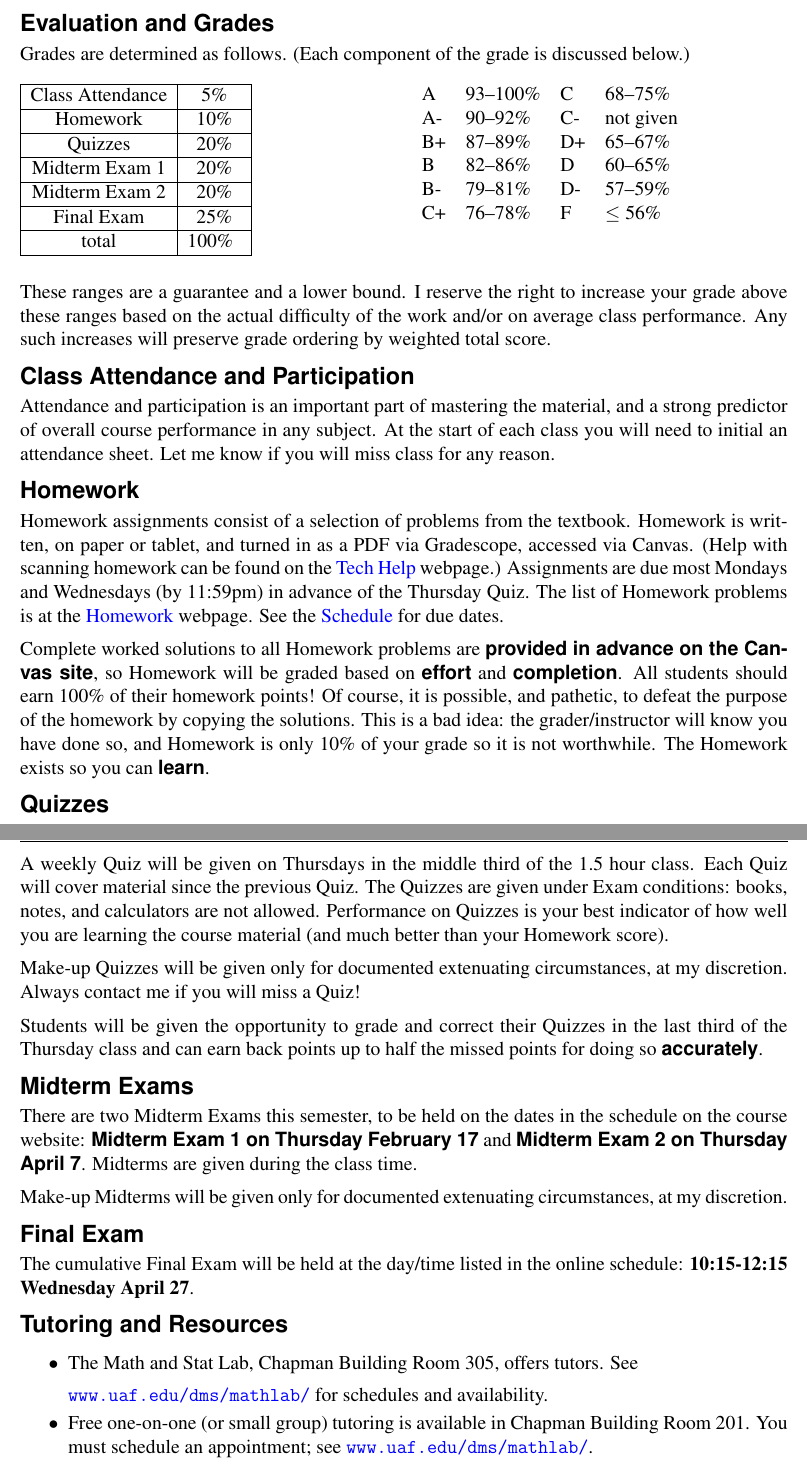
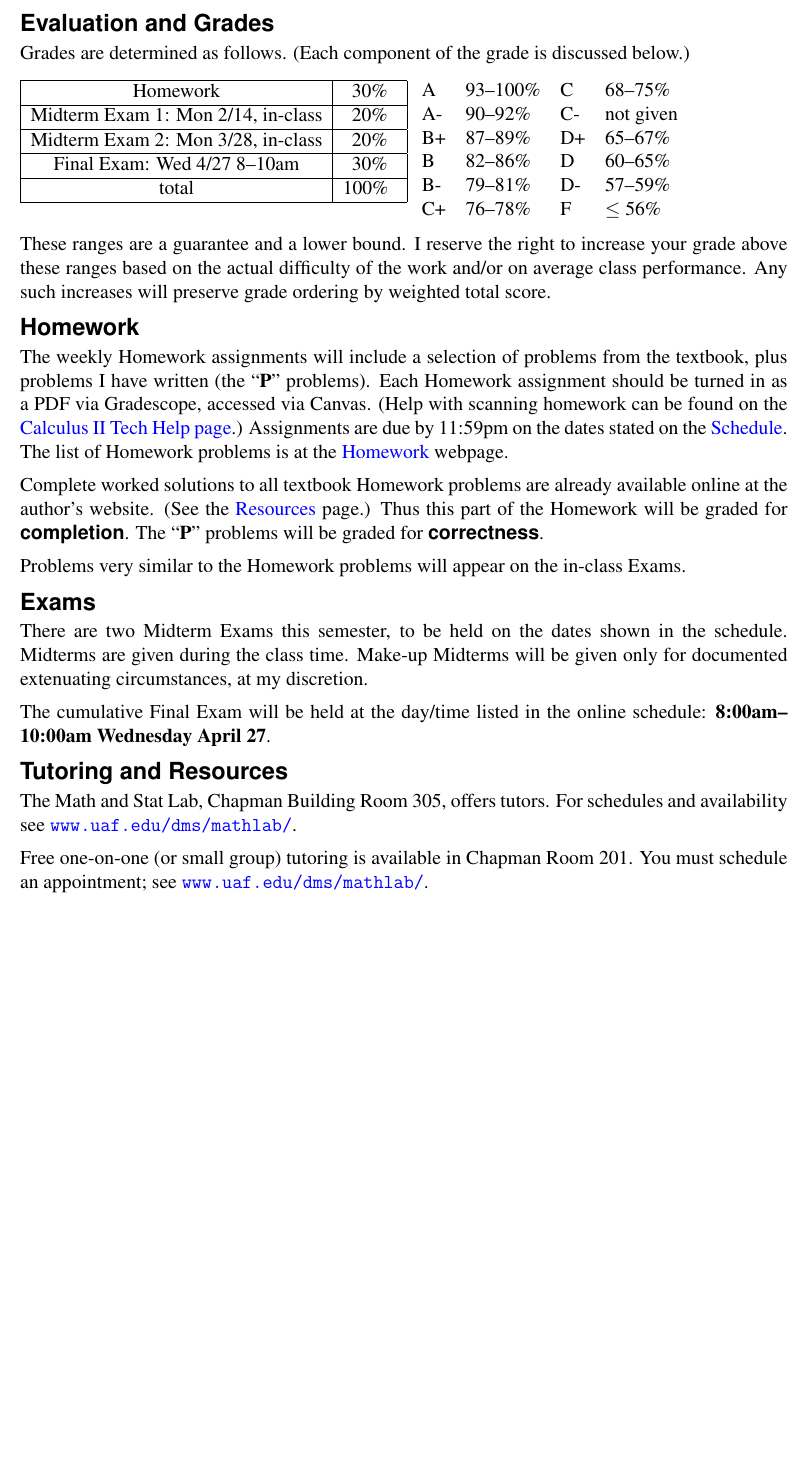
Before and after one commit to bueler/math314, a LaTeX document (assets/general/syllabus.tex): two parts of pages 2 and 3 of 5 before the commit and part of page 2 of 4 after it, the two joined at a grey line, cut so that both start at the same text, the shorter picture padded with empty space. Compiled offline with pdfLaTeX.

Commit message:
A clean and reasonable syllabus.

```diff
--- a/assets/general/syllabus.tex
+++ b/assets/general/syllabus.tex
@@ -36,9 +36,9 @@
 
 \usepackage{fancyhdr}
 \pagestyle{fancy}
-\lhead{\large\sf\textbf{MATH F314 Linear Algebra}}
-\chead{\large\sf\textbf{Syllabus}}
-\rhead{\large\sf\textbf{Spring 2022}}
+%\chead{\large\sf\textbf{}}
+\lhead{\large\sf\textbf{Syllabus}}
+\rhead{\large\sf\textbf{MATH F314 Linear Algebra, Spring 2022}}
 
 \newcommand{\localhead}[1]{\par\smallskip\textbf{#1} \smallskip\nobreak\\}%
 \def\heading#1{\localhead{\large\emph{#1}}}
@@ -102,23 +99,17 @@ Grades are determined as follows.  (Each component of the grade is discussed bel
 \begin{multicols}{2}
 \begin{tabular}{|c|c|}
 \hline
-Class Attendance & 5\%\\
+Homework & 30\% \\
 \hline
-Homework & 10\% \\
+Midterm Exam 1: Mon 2/14, in-class & 20\% \\
 \hline
-Quizzes & 20\% \\
+Midterm Exam 2: Mon 3/28, in-class & 20\%  \\
 \hline
-Midterm Exam 1 & 20\% \\
-\hline
-Midterm Exam 2 & 20\%  \\
-\hline
-Final Exam & 25\% \\
+Final Exam: Wed 4/27 8--10am & 30\% \\
 \hline
 total & 100\% \, \\
 \hline
 \end{tabular}
-
-%\vskip 6pt
 
 \begin{tabular}{llll}
 A  & 93--100\%& C  & 68--75\%  \\
@@ -130,51 +121,32 @@ C+ & 76--78\% & F  & $\le$ 56\%
 \end{tabular}
 \end{multicols}
 
+\vspace{-3mm}
 These ranges are a guarantee and a lower bound. I reserve the right to increase your grade above these ranges based on the actual difficulty of the work and/or on average class performance. Any such increases will preserve grade ordering by weighted total score.
 
 
-\heading{Class Attendance and Participation}
-Attendance and participation is an important part of mastering the material, and a strong predictor of overall course performance in any subject.  At the start of each class you will need to initial an attendance sheet.  Let me know if you will miss class for any reason.
+\heading{Homework}
+The weekly Homework assignments will include a selection of problems from the textbook, plus problems I have written (the ``\textbf{P}'' problems).  Each Homework assignment should be turned in as a PDF via Gradescope, accessed via Canvas.  (Help with scanning homework can be found on the \href{https://uaf-math251.github.io/techHelp.html}{Calculus II Tech Help page}.)  Assignments are due by 11:59pm on the dates stated on the \href{https://bueler.github.io/math314/assets/general/schedule.pdf}{Schedule}.  The list of Homework problems is at the \href{https://bueler.github.io/math314/homework.html}{Homework} webpage.
+
+Complete worked solutions to all textbook Homework problems are already available online at the author's website.  (See the \href{https://bueler.github.io/math314/resources.html}{Resources} page.)  Thus this part of the Homework will be graded for \emph{completion}.  The ``\textbf{P}'' problems will be graded for \emph{correctness}.
+
+Problems very similar to the Homework problems will appear on the in-class Exams.
 
 
-\heading{Homework}
-Homework assignments consist of a selection of problems from the textbook.  Homework is written, on paper or tablet, and turned in as a PDF via Gradescope, accessed via Canvas.  (Help with scanning homework can be found on the \href{https://uaf-math251.github.io/techHelp.html}{Tech Help} webpage.)  Assignments are due most Mondays and Wednesdays (by 11:59pm) in advance of the Thursday Quiz.  The list of Homework problems is at the \href{https://bueler.github.io/calc2/writtenhomework.html}{Homework} webpage.  See the \href{https://bueler.github.io/calc2/schedule.pdf}{Schedule} for due dates.
+\heading{Exams}
+There are two Midterm Exams this semester, to be held on the dates shown in the schedule.  Midterms are given during the class time.  Make-up Midterms will be given only for documented extenuating circumstances, at my discretion.
 
-Complete worked solutions to all Homework problems are \emph{provided in advance on the Canvas site}, so Homework will be graded based on \emph{effort} and \emph{completion}.  All students should earn 100\% of their homework points!  Of course, it is possible, and pathetic, to defeat the purpose of the homework by copying the solutions.  This is a bad idea: the grader/instructor will know you have done so, and Homework is only 10\% of your grade so it is not worthwhile.  The Homework exists so you can \emph{learn}.
-
-
-\heading{Quizzes}
-A weekly Quiz will be given on Thursdays in the middle third of the 1.5 hour class.  Each Quiz will cover material since the previous Quiz.  The Quizzes are given under Exam conditions: books, notes, and calculators are not allowed.  Performance on Quizzes is your best indicator of how well you are learning the course material (and much better than your Homework score).
-
-Make-up Quizzes will be given only for documented extenuating circumstances, at my discretion.  Always contact me if you will miss a Quiz!
-
-Students will be given the opportunity to grade and correct their Quizzes in the last third of the Thursday class and can earn back points up to half the missed points for doing so \emph{accurately}.
-
-
-\heading{Midterm Exams}
-There are two Midterm Exams this semester, to be held on the dates in the schedule on the course website: \emph{Midterm Exam 1 on Thursday February 17} and \emph{Midterm Exam 2 on Thursday April 7}.  Midterms are given during the class time.
-
-Make-up Midterms will be given only for documented extenuating circumstances, at my discretion.
-
-
-\heading{Final Exam}
-The cumulative Final Exam will be held at the day/time listed in the online schedule: \textbf{10:15-12:15 Wednesday April 27}.
+The cumulative Final Exam will be held at the day/time listed in the online schedule: \textbf{8:00am--10:00am Wednesday April 27}.
 
 
 \heading{Tutoring and Resources}
-\vskip -30pt\strut
-\begin{clist}
-	\item The Math and Stat Lab, Chapman Building Room 305, offers tutors.
-	See
+The Math and Stat Lab, Chapman Building Room 305, offers tutors.  For schedules and availability see \href{http://www.uaf.edu/dms/mathlab/}{\texttt{www.uaf.edu/dms/mathlab/}}.
 
-	\href{http://www.uaf.edu/dms/mathlab/}{\texttt{www.uaf.edu/dms/mathlab/}} for schedules and availability.
-	\item Free
-one-on-one (or small group) tutoring is available in
-Chapman Building Room 201. You must schedule an
-appointment; see \href{http://www.uaf.edu/dms/mathlab/}{\texttt{www.uaf.edu/dms/mathlab/}}.
-	\item Student Support Services (\href{https://uaf.edu/sss/}{\texttt{uaf.edu/sss/}}) offers free tutoring in many subjects to students who qualify for their program.
-	\item ASUAF (\href{https://uaf.edu/asuaf/}{\texttt{uaf.edu/asuaf/}}) offers private tutoring for a small fee, based on student income.
-\end{clist}
+Free one-on-one (or small group) tutoring is available in Chapman Room 201. You must schedule an appointment; see \href{http://www.uaf.edu/dms/mathlab/}{\texttt{www.uaf.edu/dms/mathlab/}}.
+
+
+\clearpage\newpage
+\phantom{foo}
 
 \heading{Rules and Policies}
 \vskip -20pt
```
Also changed, not shown: assets/general/syllabus.pdf (added), assets/general/syllabus.tex (52 more changed lines).
